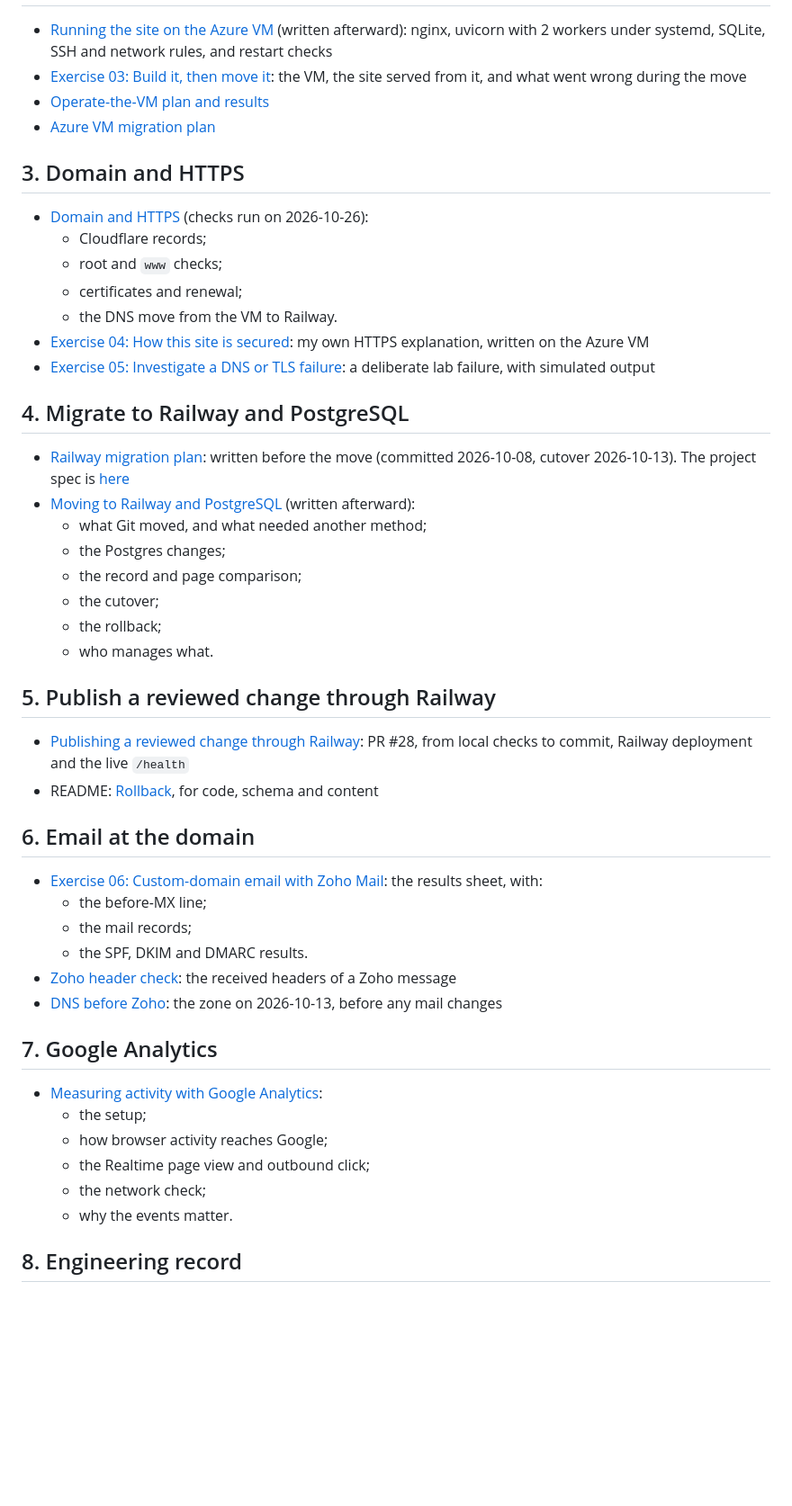
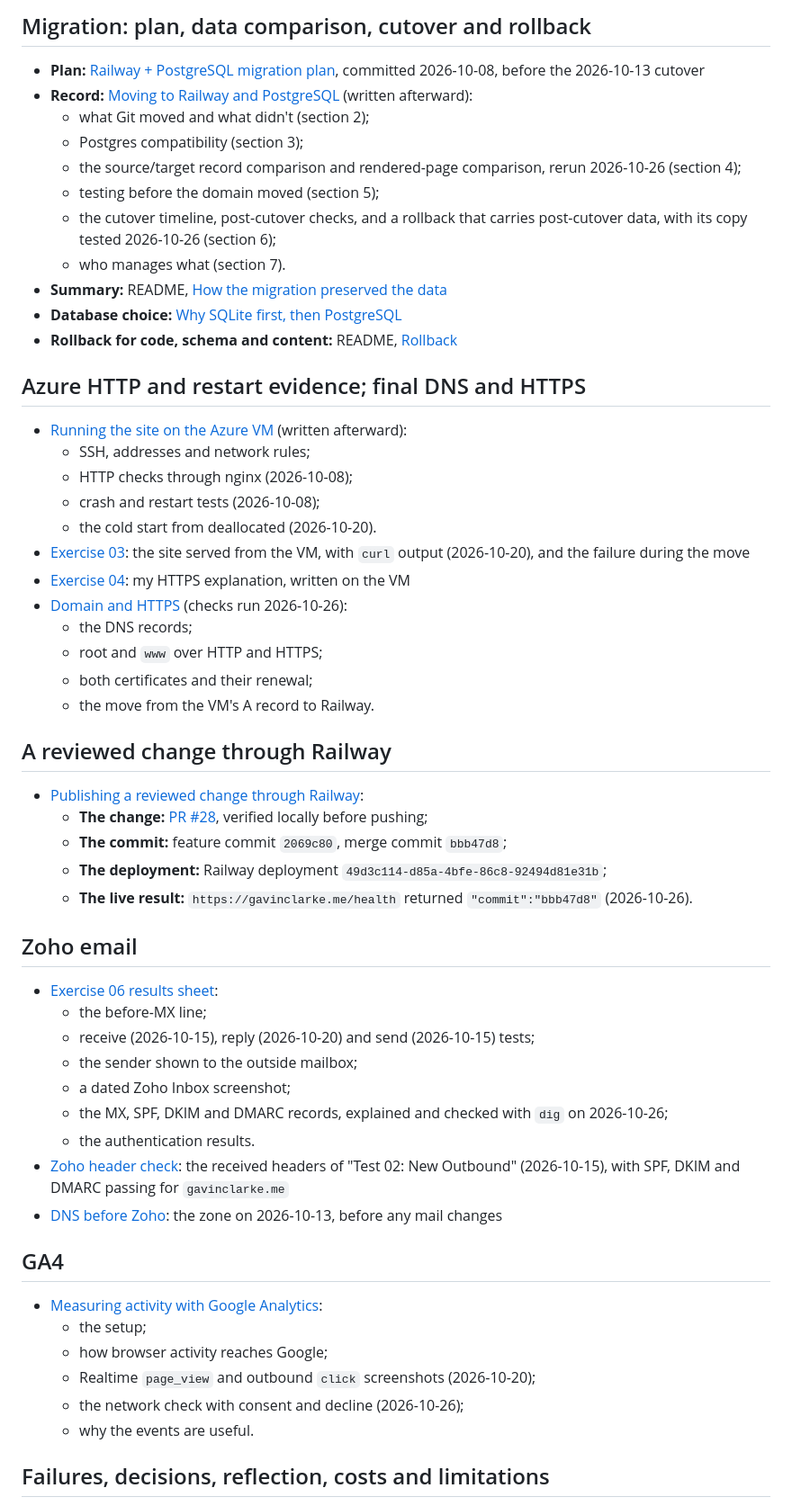
Before and after one commit to gclarke5/career-platform-2-, a Markdown page: docs/project-1-submission.md, the part around one of its changes. Shown at 90% size. GitHub-like rendering; blank space fills up the shorter version.

Commit message:
docs: final submission index with repo, live URL, final check and unverified items
Co-Authored-By: Claude Opus 5.5 <noreply@anthropic.com>

```diff
--- a/docs/project-1-submission.md
+++ b/docs/project-1-submission.md
@@ -18,65 +75,71 @@ day; each page says which is which.
+## Migration: plan, data comparison, cutover and rollback
+
+- **Plan:** [Railway + PostgreSQL migration plan](superpowers/plans/2026-10-08-railway-postgres-migration.md),
+  committed 2026-10-08, before the 2026-10-13 cutover
+- **Record:** [Moving to Railway and PostgreSQL](evidence/railway-migration.md)
+  (written afterward):
+  - what Git moved and what didn't (section 2);
+  - Postgres compatibility (section 3);
+  - the source/target record comparison and rendered-page comparison,
+    rerun 2026-10-26 (section 4);
+  - testing before the domain moved (section 5);
+  - the cutover timeline, post-cutover checks, and a rollback that carries
+    post-cutover data, with its copy tested 2026-10-26 (section 6);
+  - who manages what (section 7).
+- **Summary:** README, [How the migration preserved the data](../README.md#how-the-migration-preserved-the-data)
+- **Database choice:** [Why SQLite first, then PostgreSQL](database-choice.md)
+- **Rollback for code, schema and content:** README, [Rollback](../README.md#rollback)
+
+## Azure HTTP and restart evidence; final DNS and HTTPS
 
 - [Running the site on the Azure VM](evidence/azure-vm.md) (written afterward):
-  nginx, uvicorn with 2 workers under systemd, SQLite, SSH and network rules,
-  and restart checks
-- [Exercise 03: Build it, then move it](evidence/ex03.md): the VM, the site
-  served from it, and what went wrong during the move
-- [Operate-the-VM plan and results](superpowers/plans/2026-10-01-operate-the-vm.md)
-- [Azure VM migration plan](superpowers/plans/2026-09-24-azure-vm-migration.md)
+  - SSH, addresses and network rules;
+  - HTTP checks through nginx (2026-10-08);
+  - crash and restart tests (2026-10-08);
+  - the cold start from deallocated (2026-10-20).
+- [Exercise 03](evidence/ex03.md): the site served from the VM, with `curl`
+  output (2026-10-20), and the failure during the move
+- [Exercise 04](evidence/ex04.md): my HTTPS explanation, written on the VM
+- [Domain and HTTPS](evidence/domain-https.md) (checks run 2026-10-26):
+  - the DNS records;
+  - root and `www` over HTTP and HTTPS;
+  - both certificates and their renewal;
+  - the move from the VM's A record to Railway.
 
-## 3. Domain and HTTPS
-
-- [Domain and HTTPS](evidence/domain-https.md) (checks run on 2026-10-26):
-  - Cloudflare records;
-  - root and `www` checks;
-  - certificates and renewal;
-  - the DNS move from the VM to Railway.
-- [Exercise 04: How this site is secured](evidence/ex04.md): my own HTTPS
-  explanation, written on the Azure VM
-- [Exercise 05: Investigate a DNS or TLS failure](evidence/ex05.md): a
-  deliberate lab failure, with simulated output
-
-## 4. Migrate to Railway and PostgreSQL
-
-- [Railway migration plan](superpowers/plans/2026-10-08-railway-postgres-migration.md):
-  written before the move (committed 2026-10-08, cutover 2026-10-13). The
-  project spec is [here](superpowers/specs/resume-career-platform-spec.md)
-- [Moving to Railway and PostgreSQL](evidence/railway-migration.md) (written
-  afterward):
-  - what Git moved, and what needed another method;
-  - the Postgres changes;
-  - the record and page comparison;
-  - the cutover;
-  - the rollback;
-  - who manages what.
-
-## 5. Publish a reviewed change through Railway
+## A reviewed change through Railway
 
 - [Publishing a reviewed change through Railway](evidence/railway-deploy.md):
-  PR #28, from local checks to commit, Railway deployment and the live
-  `/health`
-- README: [Rollback](../README.md#rollback), for code, schema and content
+  - **The change:** [PR #28](https://github.com/gclarke5/career-platform-2-/pull/28),
+    verified locally before pushing;
+  - **The commit:** feature commit `2069c80`, merge commit `bbb47d8`;
+  - **The deployment:** Railway deployment `49d3c114-d85a-4bfe-86c8-92494d81e31b`;
+  - **The live result:** `https://gavinclarke.me/health` returned
+    `"commit":"bbb47d8"` (2026-10-26).
 
-## 6. Email at the domain
+## Zoho email
 
-- [Exercise 06: Custom-domain email with Zoho Mail](evidence/ex06.md): the
-  results sheet, with:
+- [Exercise 06 results sheet](evidence/ex06.md):
   - the before-MX line;
-  - the mail records;
-  - the SPF, DKIM and DMARC results.
+  - receive (2026-10-15), reply (2026-10-20) and send (2026-10-15) tests;
+  - the sender shown to the outside mailbox;
+  - a dated Zoho Inbox screenshot;
+  - the MX, SPF, DKIM and DMARC records, explained and checked with `dig`
+    on 2026-10-26;
+  - the authentication results.
 - [Zoho header check](evidence/zoho-header-check.md): the received headers of
-  a Zoho message
+  "Test 02: New Outbound" (2026-10-15), with SPF, DKIM and DMARC passing for
+  `gavinclarke.me`
 - [DNS before Zoho](evidence/dns-before-zoho.md): the zone on 2026-10-13,
   before any mail changes
 
-## 7. Google Analytics
+## GA4
 
 - [Measuring activity with Google Analytics](evidence/analytics.md):
   - the setup;
   - how browser activity reaches Google;
-  - the Realtime page view and outbound click;
-  - the network check;
-  - why the events matter.
+  - Realtime `page_view` and outbound `click` screenshots (2026-10-20);
+  - the network check with consent and decline (2026-10-26);
+  - why the events are useful.
 
-## 8. Engineering record
+## Failures, decisions, reflection, costs and limitations
 
```
Also changed, not shown: other parts of docs/project-1-submission.md (+94 -24 lines).
